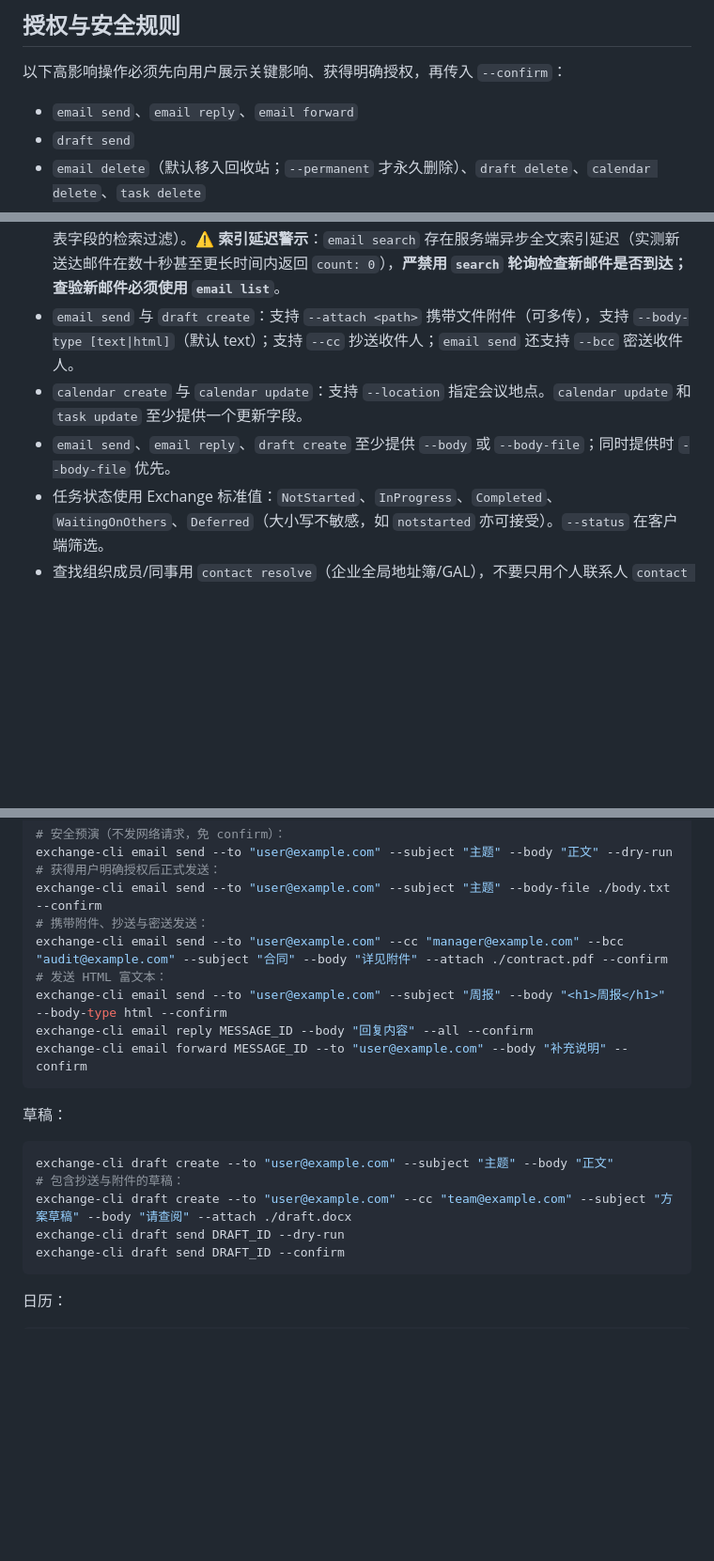
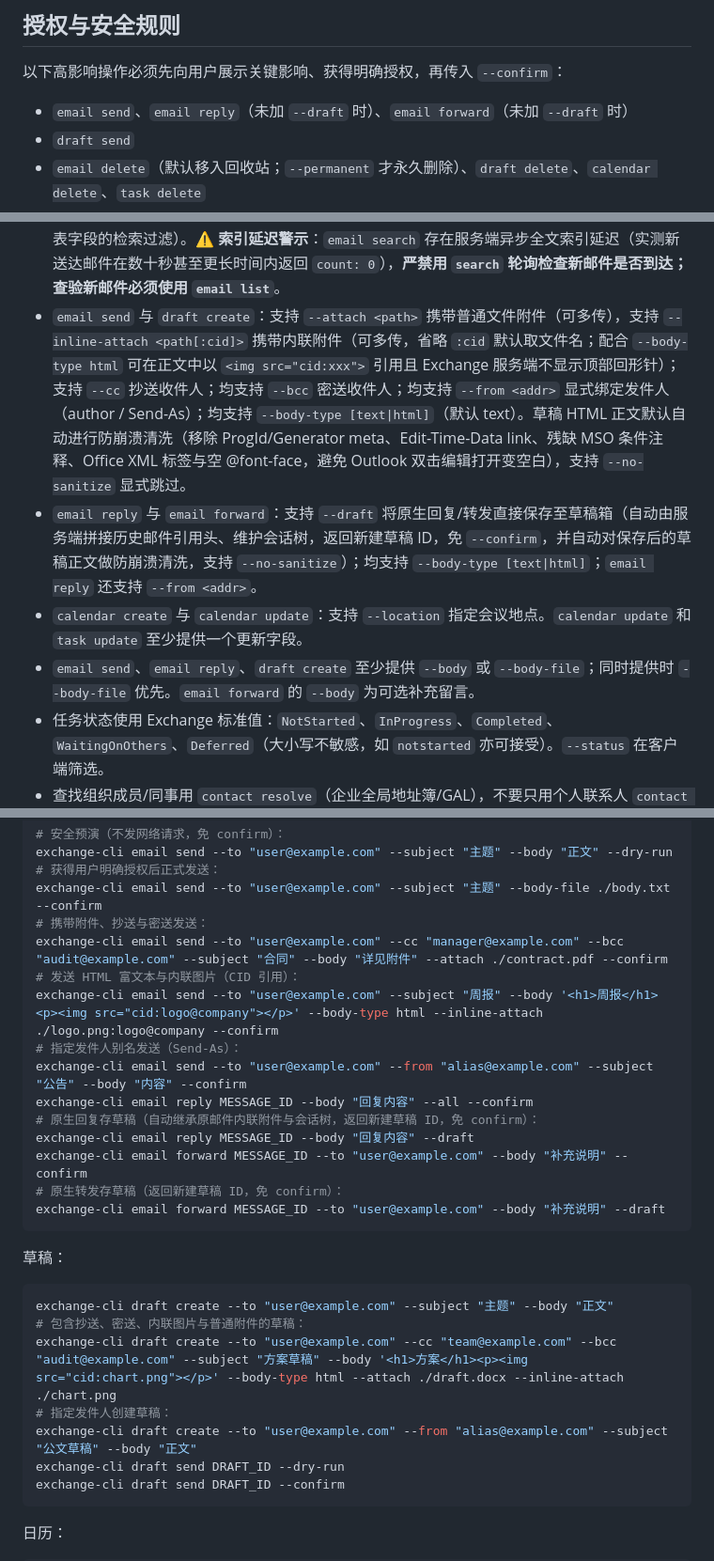
Before and after one commit to backtomyfuture/agent-skills, a Markdown page: skills/exchange-cli/SKILL.md, 3 parts joined by grey strips. Shown at 94% size. GitHub-like rendering; blank space fills up the shorter version.

Commit message:
docs(exchange-cli): sync skill with draft html sanitization and reply/forward draft mode

````diff
--- a/skills/exchange-cli/SKILL.md
+++ b/skills/exchange-cli/SKILL.md
@@ -77,7 +77,7 @@ exchange-cli --request-id 12345-uuid email list
 
 以下高影响操作必须先向用户展示关键影响、获得明确授权，再传入 `--confirm`：
 
-- `email send`、`email reply`、`email forward`
+- `email send`、`email reply`（未加 `--draft` 时）、`email forward`（未加 `--draft` 时）
 - `draft send`
 - `email delete`（默认移入回收站；`--permanent` 才永久删除）、`draft delete`、`calendar delete`、`task delete`
 - 带 `--attendees` 且发送邀请通知的 `calendar create`（若显式指定 `--notify none` 则不发送邀请通知，可免 `--confirm`）
@@ -235,9 +235,10 @@ exchange-cli config show
 - 列表命令的 `--limit` 范围为 `1..200`，默认值：`email list` / `email search` 默认为 `20`；`contact list` 默认为 `50`；`contact search` / `contact resolve` 默认为 `20`。列表结果带 `truncated`。
 - `email watch` 同样支持上述全套文件夹定位机制，必须传 `--duration <seconds>`（范围 `1..86400`）或 `--forever`，杜绝 Agent 子进程挂死；`--backfill-minutes` 范围为 `1..1440`。支持通过 `SIGINT`（Ctrl+C）或 `SIGTERM` 优雅中断，Node 包装器会即时转发信号并回收底层 EWS 流式订阅与连接，彻底杜绝孤儿进程。
 - `email search` 支持关键字 `query`、`--from` 发件人（未传该选项则不进行过滤且顶层无 `from_resolved` 字段；传空值报错 `INVALID_INPUT`；支持邮箱或人名，中文名含空格如 `张 霞` 亦可自动去空反查通讯录；传了非空值时输出 `from_resolved: true/false` 区分通讯录未命中与无邮件）、`--has-attachments` 仅含附件、`--with-preview` 摘要预览，以及 RFC 3339（如 `2026-09-12T10:00:00Z`）或 `YYYY-MM-DD` 格式的 `--start`/`--end`（EWS 底层不支持对收件人列表字段的检索过滤）。⚠️ **索引延迟警示**：`email search` 存在服务端异步全文索引延迟（实测新送达邮件在数十秒甚至更长时间内返回 `count: 0`），**严禁用 `search` 轮询检查新邮件是否到达；查验新邮件必须使用 `email list`**。
-- `email send` 与 `draft create`：支持 `--attach <path>` 携带文件附件（可多传），支持 `--body-type [text|html]`（默认 text）；支持 `--cc` 抄送收件人；`email send` 还支持 `--bcc` 密送收件人。
+- `email send` 与 `draft create`：支持 `--attach <path>` 携带普通文件附件（可多传），支持 `--inline-attach <path[:cid]>` 携带内联附件（可多传，省略 `:cid` 默认取文件名；配合 `--body-type html` 可在正文中以 `<img src="cid:xxx">` 引用且 Exchange 服务端不显示顶部回形针）；支持 `--cc` 抄送收件人；均支持 `--bcc` 密送收件人；均支持 `--from <addr>` 显式绑定发件人（author / Send-As）；均支持 `--body-type [text|html]`（默认 text）。草稿 HTML 正文默认自动进行防崩溃清洗（移除 ProgId/Generator meta、Edit-Time-Data link、残缺 MSO 条件注释、Office XML 标签与空 @font-face，避免 Outlook 双击编辑打开变空白），支持 `--no-sanitize` 显式跳过。
+- `email reply` 与 `email forward`：支持 `--draft` 将原生回复/转发直接保存至草稿箱（自动由服务端拼接历史邮件引用头、维护会话树，返回新建草稿 ID，免 `--confirm`，并自动对保存后的草稿正文做防崩溃清洗，支持 `--no-sanitize`）；均支持 `--body-type [text|html]`；`email reply` 还支持 `--from <addr>`。
 - `calendar create` 与 `calendar update`：支持 `--location` 指定会议地点。`calendar update` 和 `task update` 至少提供一个更新字段。
-- `email send`、`email reply`、`draft create` 至少提供 `--body` 或 `--body-file`；同时提供时 `--body-file` 优先。
+- `email send`、`email reply`、`draft create` 至少提供 `--body` 或 `--body-file`；同时提供时 `--body-file` 优先。`email forward` 的 `--body` 为可选补充留言。
 - 任务状态使用 Exchange 标准值：`NotStarted`、`InProgress`、`Completed`、`WaitingOnOthers`、`Deferred`（大小写不敏感，如 `notstarted` 亦可接受）。`--status` 在客户端筛选。
 - 查找组织成员/同事用 `contact resolve`（企业全局地址簿/GAL），不要只用个人联系人 `contact search`。`contact resolve` 与 `contact search` 均校验非空查询（空值返回 `INVALID_INPUT`）。
 - `calendar list` 不传参数默认查询当天（无 `--today` 选项）；指定范围时 `--end YYYY-MM-DD` 含当天，查询某一天应传相同 start/end 或直接不传参数。
@@ -292,18 +293,26 @@ exchange-cli email send --to "user@example.com" --subject "主题" --body "正
 exchange-cli email send --to "user@example.com" --subject "主题" --body-file ./body.txt --confirm
 # 携带附件、抄送与密送发送：
 exchange-cli email send --to "user@example.com" --cc "manager@example.com" --bcc "audit@example.com" --subject "合同" --body "详见附件" --attach ./contract.pdf --confirm
-# 发送 HTML 富文本：
-exchange-cli email send --to "user@example.com" --subject "周报" --body "<h1>周报</h1>" --body-type html --confirm
+# 发送 HTML 富文本与内联图片（CID 引用）：
+exchange-cli email send --to "user@example.com" --subject "周报" --body '<h1>周报</h1><p><img src="cid:logo@company"></p>' --body-type html --inline-attach ./logo.png:logo@company --confirm
+# 指定发件人别名发送（Send-As）：
+exchange-cli email send --to "user@example.com" --from "alias@example.com" --subject "公告" --body "内容" --confirm
 exchange-cli email reply MESSAGE_ID --body "回复内容" --all --confirm
+# 原生回复存草稿（自动继承原邮件内联附件与会话树，返回新建草稿 ID，免 confirm）：
+exchange-cli email reply MESSAGE_ID --body "回复内容" --draft
 exchange-cli email forward MESSAGE_ID --to "user@example.com" --body "补充说明" --confirm
+# 原生转发存草稿（返回新建草稿 ID，免 confirm）：
+exchange-cli email forward MESSAGE_ID --to "user@example.com" --body "补充说明" --draft
 ```
 
 草稿：
 
 ```bash
 exchange-cli draft create --to "user@example.com" --subject "主题" --body "正文"
-# 包含抄送与附件的草稿：
-exchange-cli draft create --to "user@example.com" --cc "team@example.com" --subject "方案草稿" --body "请查阅" --attach ./draft.docx
+# 包含抄送、密送、内联图片与普通附件的草稿：
+exchange-cli draft create --to "user@example.com" --cc "team@example.com" --bcc "audit@example.com" --subject "方案草稿" --body '<h1>方案</h1><p><img src="cid:chart.png"></p>' --body-type html --attach ./draft.docx --inline-attach ./chart.png
+# 指定发件人创建草稿：
+exchange-cli draft create --to "user@example.com" --from "alias@example.com" --subject "公文草稿" --body "正文"
 exchange-cli draft send DRAFT_ID --dry-run
 exchange-cli draft send DRAFT_ID --confirm
 ```
````
Also changed, not shown: other parts of skills/exchange-cli/SKILL.md (+1 -1 lines).
